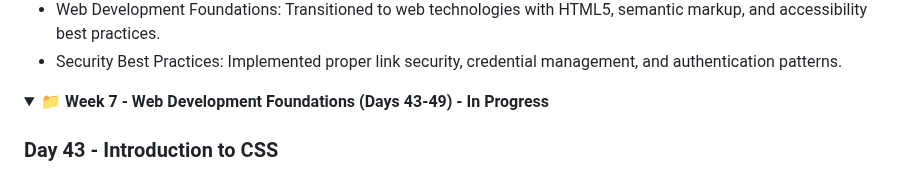
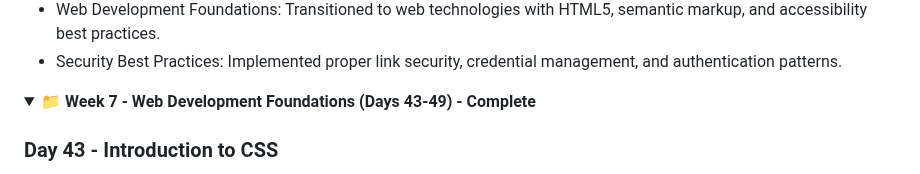
Before and after one commit to David-Kamau-Builds/100_Days_Of_Python, a Markdown page: README.md, the part around the change. Rendered like a GitHub page; folded sections open.

```diff
--- a/README.md
+++ b/README.md
@@ -322,7 +322,7 @@ A comprehensive 100-day Python programming challenge organized into 15 weekly br
 </details>
 
 <details>
-<summary><strong>📁 Week 7 - Web Development Foundations (Days 43-49) - In Progress</strong></summary>
+<summary><strong>📁 Week 7 - Web Development Foundations (Days 43-49) - Complete</strong></summary>
 
 ### Day 43 - Introduction to CSS
 - **Concept**: Web Foundations and CSS Styling Fundamentals.
```
